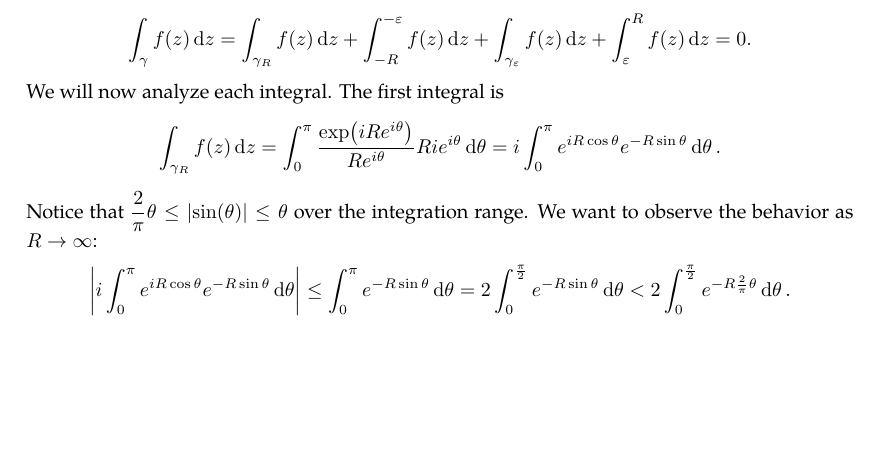
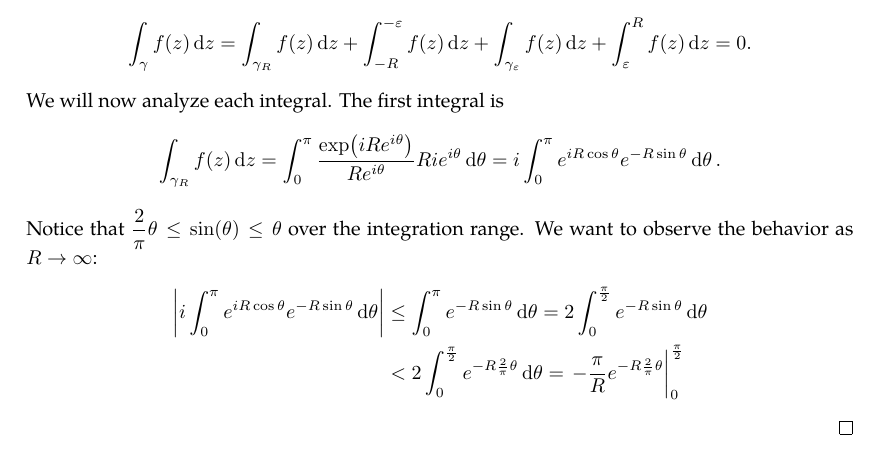
Before and after one commit to slipperking/complex-analysis-latex, a LaTeX document (main.tex): part of page 88 of 89, cut so that both start at the same text, the shorter picture padded with empty space. Compiled offline with pdfLaTeX.

Commit message:
overleaf_to_git (Thu Jul  3 20:24:57 2025 -0700): update main.tex from r16974 to r16976

```diff
--- a/main.tex
+++ b/main.tex
@@ -2197,7 +2197,10 @@ Residues are extremely important as they allow for simple evaluation of definite
 
 	By the Cauchy--Goursat Integral Theorem (\autoref{thm:cauchygoursattheorem}), we have that \[\int_{\gamma}f(z)\ddz=\int_{\gamma_R}f(z)\ddz+\int_{-R}^{-\varepsilon}f(z)\ddz+\int_{\gamma_\varepsilon}f(z)\ddz+\int_{\varepsilon}^{R}f(z)\ddz=0.\]
 	We will now analyze each integral. The first integral is \[\int_{\gamma_R}f(z)\ddz=\int_0^\pi\frac{\exp(iRe^{i\theta})}{Re^{i\theta}}Rie^{i\theta}\dd{\theta}=i\int_0^{\pi}e^{iR\cos\theta}e^{-R\sin\theta}\dd{\theta}.\]
-	Notice that \(\frac{2}{\pi}\theta\leq\abs{\sin(\theta)}\leq\theta\) over the integration range. We want to observe the behavior as \(R\to\infty\): \[\abs{i\int_0^\pi e^{iR\cos\theta}e^{-R\sin\theta}\dd{\theta}}\leq\int_0^{\pi}e^{-R\sin\theta}\dd{\theta}=2\int_0^{\frac{\pi}{2}}e^{-R\sin\theta}\dd{\theta}<2\int_0^{\frac{\pi}{2}}e^{-R\frac{2}{\pi}\theta}\dd{\theta}.\]
+	Notice that \(\frac{2}{\pi}\theta\leq\sin(\theta)\leq\theta\) over the integration range. We want to observe the behavior as \(R\to\infty\): \begin{align*}
+		\abs{i\int_0^\pi e^{iR\cos\theta}e^{-R\sin\theta}\dd{\theta}}&\leq\int_0^{\pi}e^{-R\sin\theta}\dd{\theta}=2\int_0^{\frac{\pi}{2}}e^{-R\sin\theta}\dd{\theta}\\
+		&<2\int_0^{\frac{\pi}{2}}e^{-R\frac{2}{\pi}\theta}\dd{\theta}=\eval{-\frac{\pi}{R}e^{-R\frac{2}{\pi}\theta}}_0^{\frac{\pi}{2}}
+	\end{align*}
 \end{proof}
 \subsection{Analytic Continuation}
 We
```
